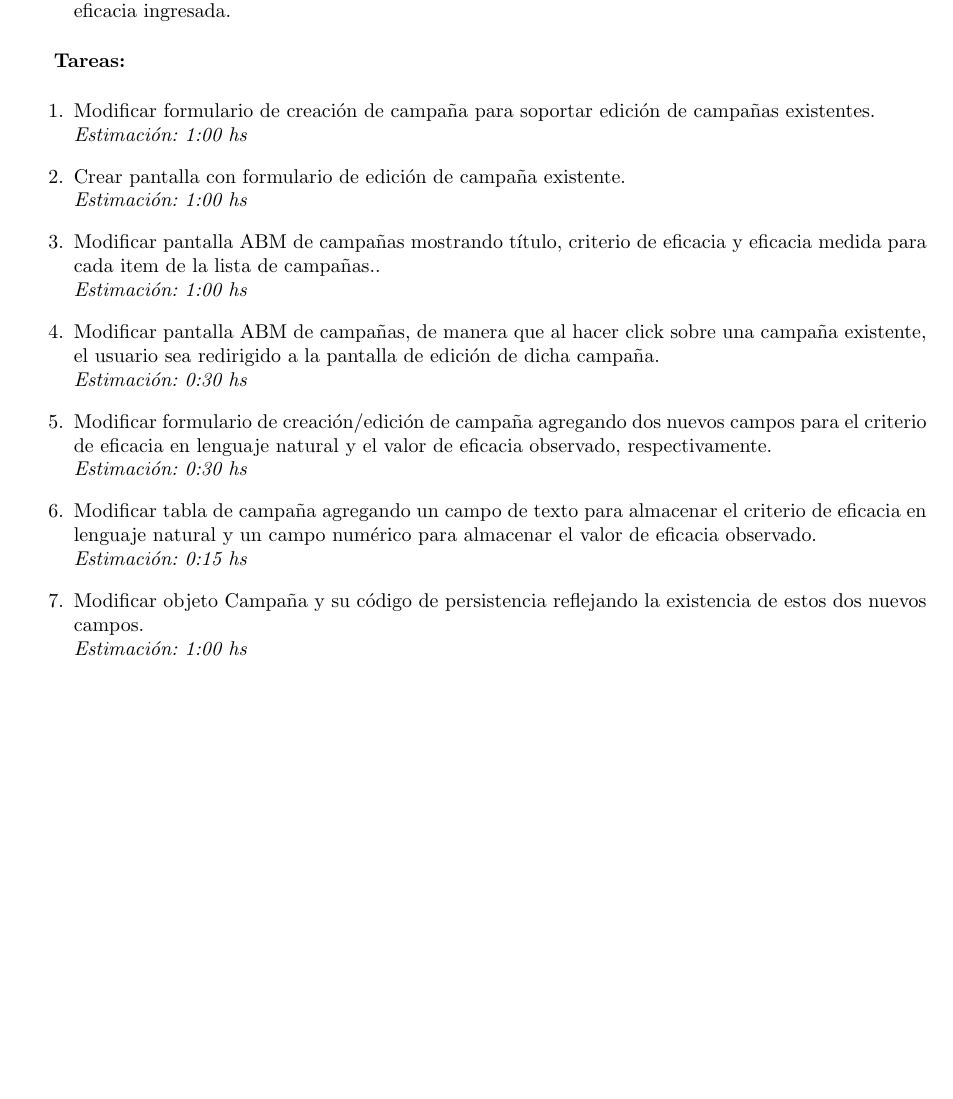
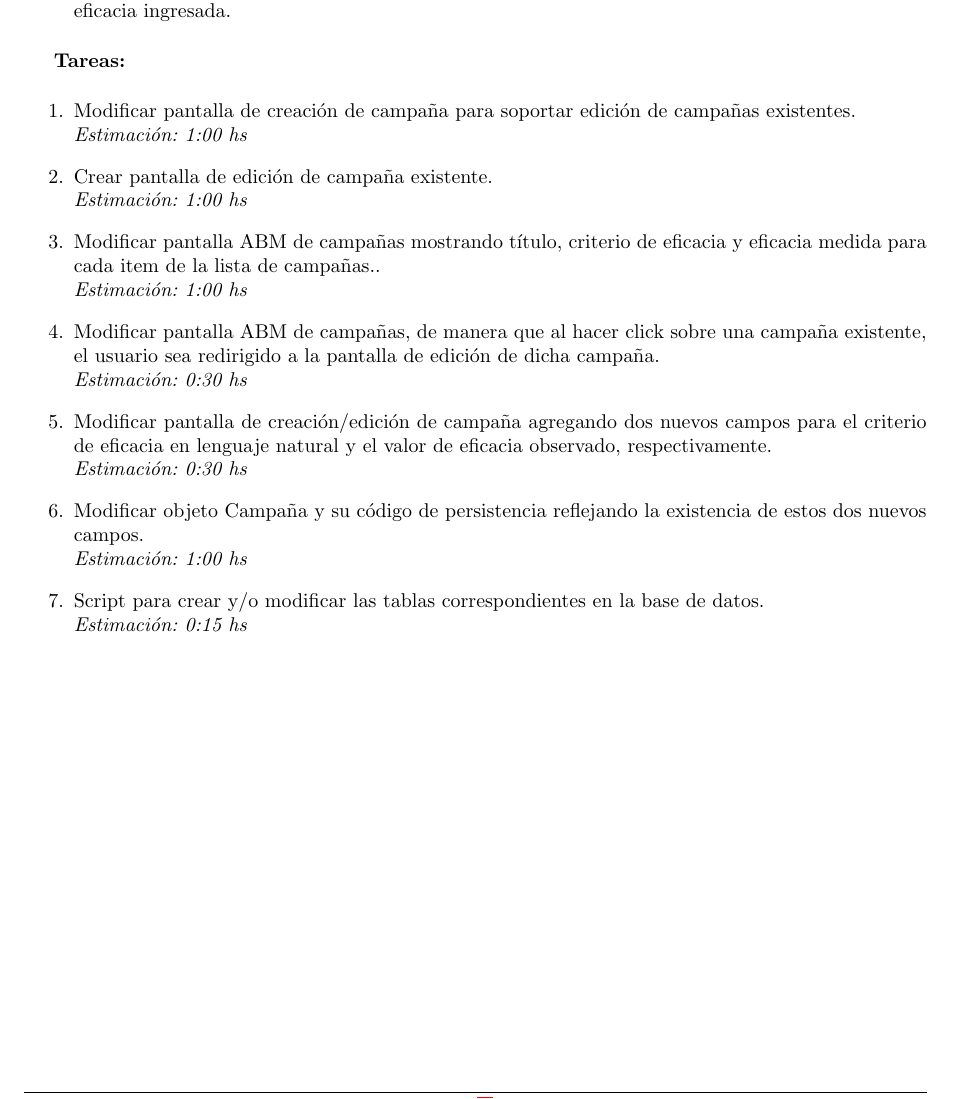
Before and after one commit to LeandroLovisolo/ISW2-TP1, a LaTeX document (tex/informe.tex): part of page 9 of 9, cut so that both start at the same text, the shorter picture padded with empty space. Compiled offline with pdfLaTeX.

Commit message:
Story 19: corrección de tareas

```diff
--- a/tex/informe.tex
+++ b/tex/informe.tex
@@ -507,13 +507,13 @@ Sin más, presentamos a continuación los user stories seleccionados para este s
 \end{criterios}
 
 \begin{tasks}
-  \task{Modificar formulario de creación de campaña para soportar edición de campañas existentes}{1:00}
-  \task{Crear pantalla con formulario de edición de campaña existente}{1:00}
+  \task{Modificar pantalla de creación de campaña para soportar edición de campañas existentes}{1:00}
+  \task{Crear pantalla de edición de campaña existente}{1:00}
   \task{Modificar pantalla ABM de campañas mostrando título, criterio de eficacia y eficacia medida para cada item de la lista de campañas.}{1:00}
   \task{Modificar pantalla ABM de campañas, de manera que al hacer click sobre una campaña existente, el usuario sea redirigido a la pantalla de edición de dicha campaña}{0:30}
-  \task{Modificar formulario de creación/edición de campaña agregando dos nuevos campos para el criterio de eficacia en lenguaje natural y el valor de eficacia observado, respectivamente}{0:30}
-  \task{Modificar tabla de campaña agregando un campo de texto para almacenar el criterio de eficacia en lenguaje natural y un campo numérico para almacenar el valor de eficacia observado}{0:15}
+  \task{Modificar pantalla de creación/edición de campaña agregando dos nuevos campos para el criterio de eficacia en lenguaje natural y el valor de eficacia observado, respectivamente}{0:30}
   \task{Modificar objeto Campaña y su código de persistencia reflejando la existencia de estos dos nuevos campos}{1:00}
+  \task{Script para crear y/o modificar las tablas correspondientes en la base de datos}{0:15}
 \end{tasks}
 
 \end{document}
```
